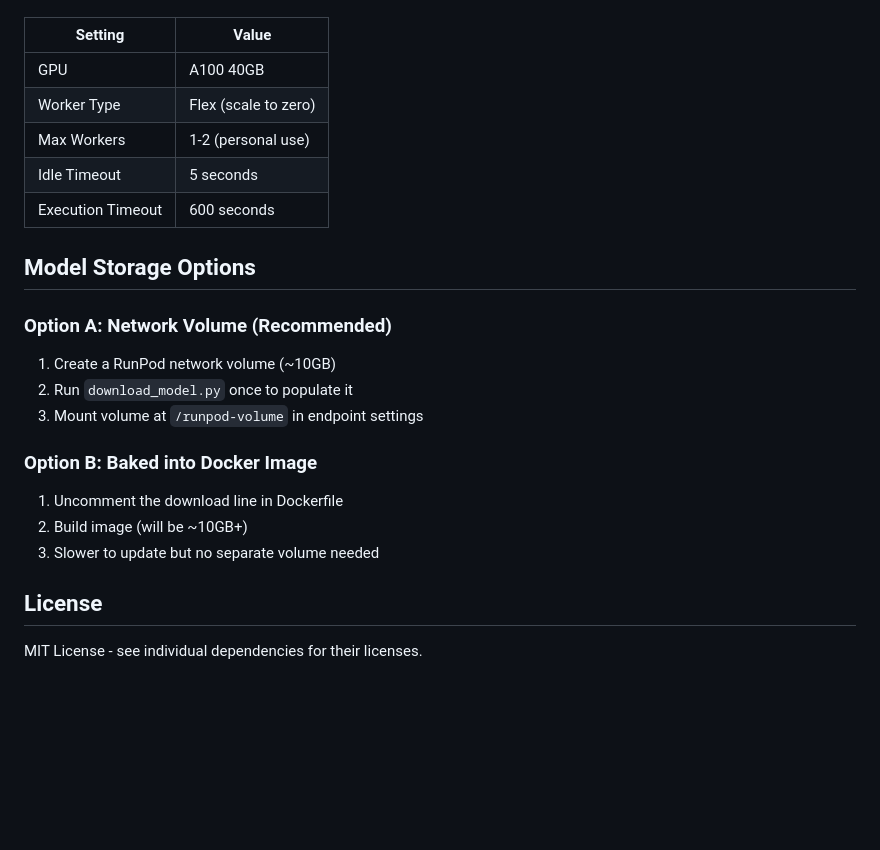
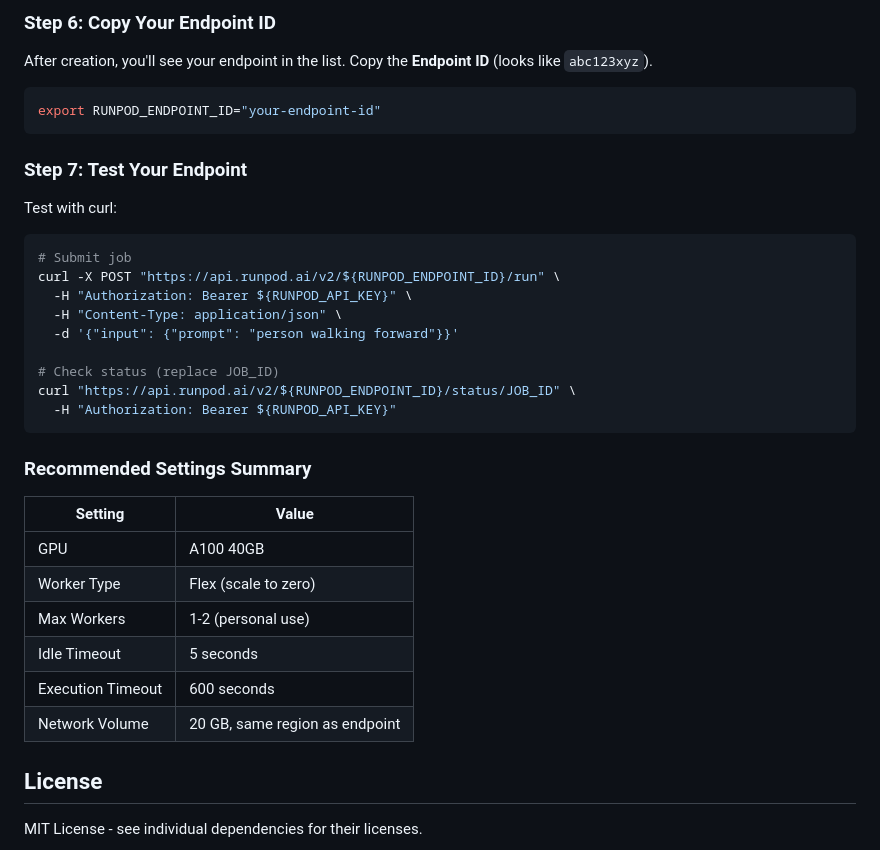
Before and after one commit to alexanderwanyoike/motion-creator, a Markdown page: README.md, the part around one of its changes. Drawn GitHub-style; blank space fills up the shorter version.

````diff
--- a/README.md
+++ b/README.md
@@ -212,3 +275,28 @@ Recommended settings for RunPod serverless endpoint:
+### Step 6: Copy Your Endpoint ID
+
+After creation, you'll see your endpoint in the list. Copy the **Endpoint ID** (looks like `abc123xyz`).
+
+```bash
+export RUNPOD_ENDPOINT_ID="your-endpoint-id"
+```
+
+### Step 7: Test Your Endpoint
+
+Test with curl:
+
+```bash
+# Submit job
+curl -X POST "https://api.runpod.ai/v2/${RUNPOD_ENDPOINT_ID}/run" \
+  -H "Authorization: Bearer ${RUNPOD_API_KEY}" \
+  -H "Content-Type: application/json" \
+  -d '{"input": {"prompt": "person walking forward"}}'
+
+# Check status (replace JOB_ID)
+curl "https://api.runpod.ai/v2/${RUNPOD_ENDPOINT_ID}/status/JOB_ID" \
+  -H "Authorization: Bearer ${RUNPOD_API_KEY}"
+```
+
+### Recommended Settings Summary
 
 | Setting | Value |
 |---------|-------|
@@ -217,18 +305,7 @@ Recommended settings for RunPod serverless endpoint:
 | Max Workers | 1-2 (personal use) |
 | Idle Timeout | 5 seconds |
 | Execution Timeout | 600 seconds |
-
-## Model Storage Options
-
-### Option A: Network Volume (Recommended)
-1. Create a RunPod network volume (~10GB)
-2. Run `download_model.py` once to populate it
-3. Mount volume at `/runpod-volume` in endpoint settings
-
-### Option B: Baked into Docker Image
-1. Uncomment the download line in Dockerfile
-2. Build image (will be ~10GB+)
-3. Slower to update but no separate volume needed
+| Network Volume | 20 GB, same region as endpoint |
 
 ## License
 
````
Also changed, not shown: other parts of README.md (+65 -2 lines).
